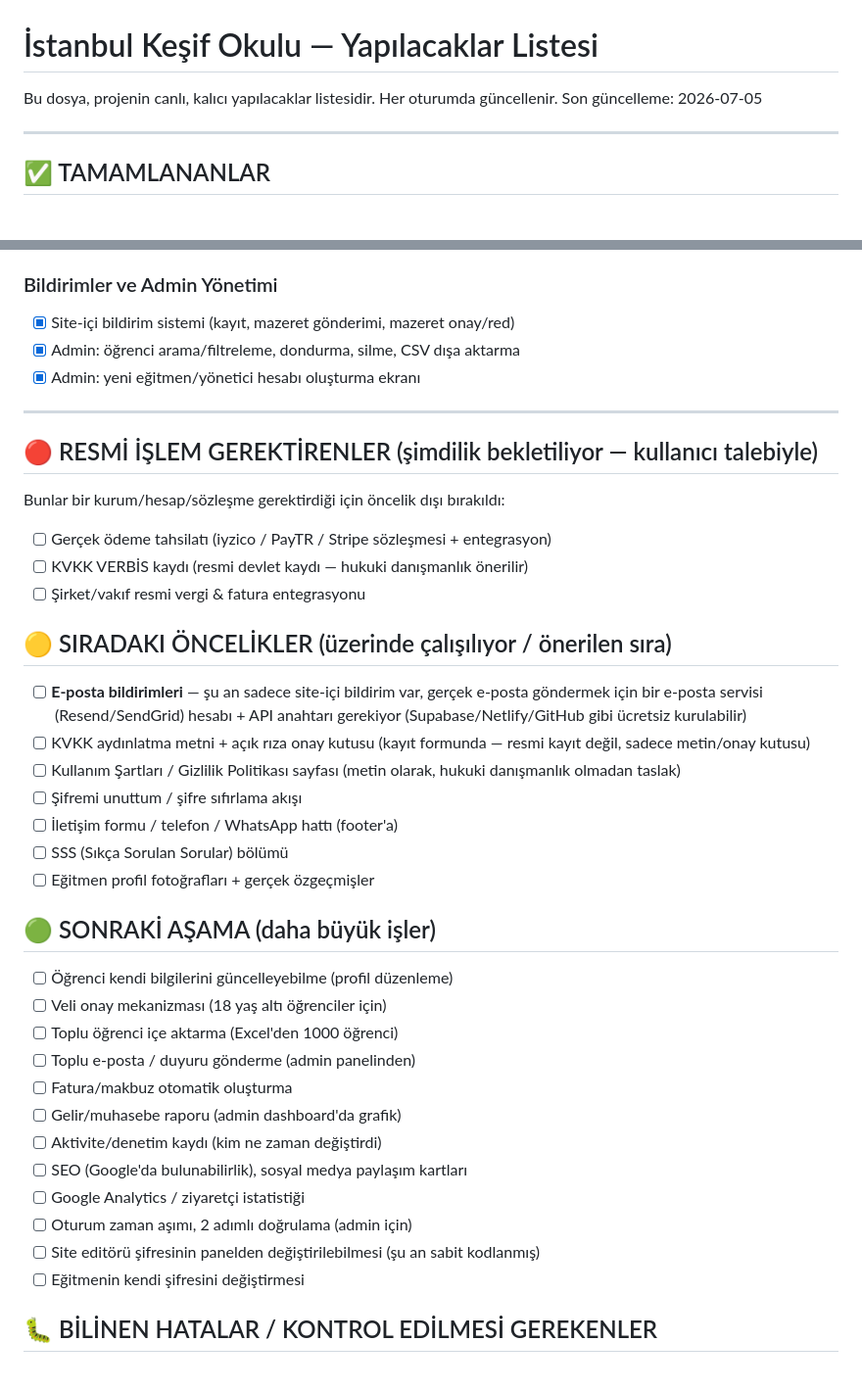
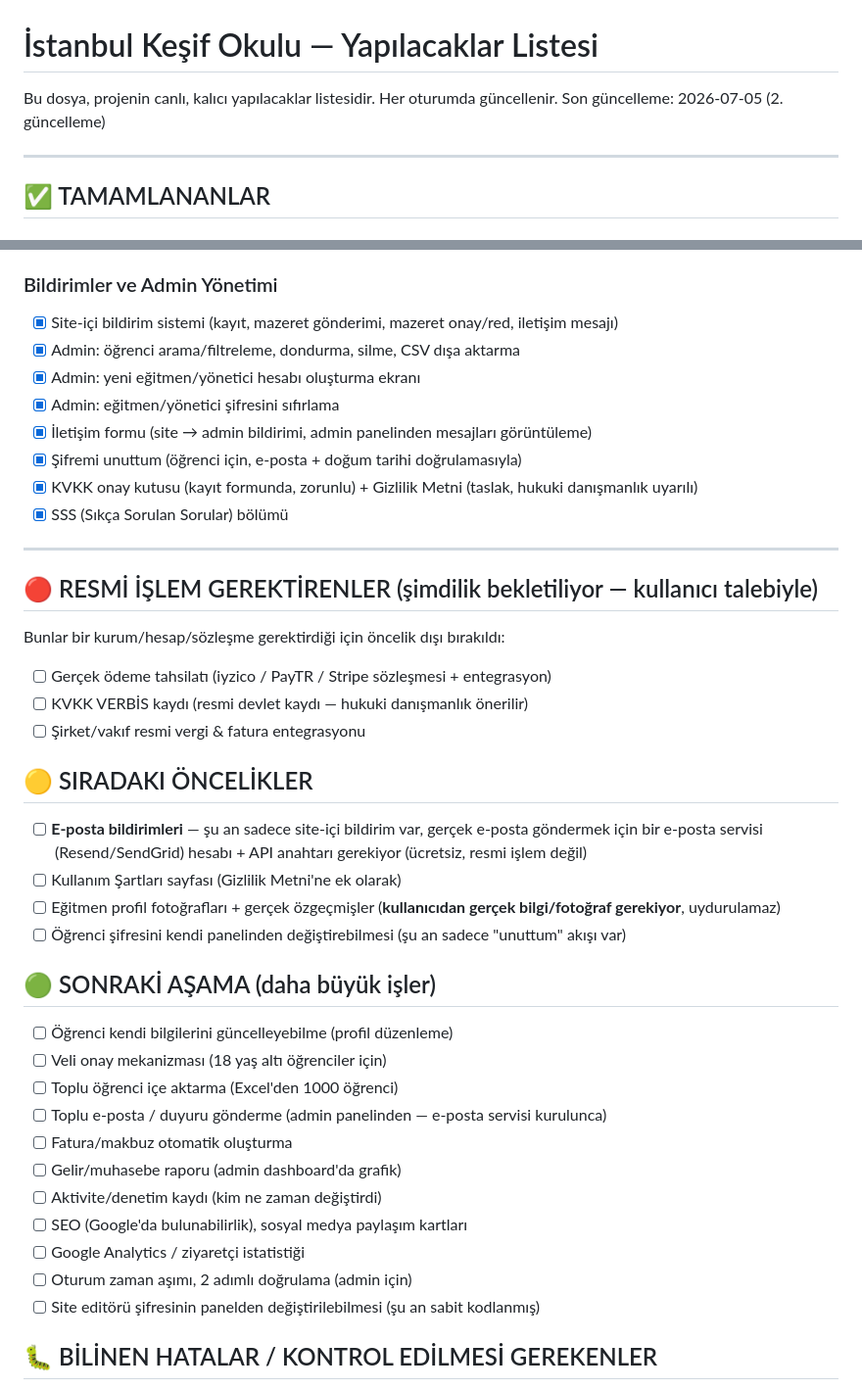
Before and after one commit to rahmigkt/istanbul-kesif-okulu, a Markdown page: YAPILACAKLAR.md, 2 parts joined by grey strips. Shown at 98% size. Rendered like a GitHub page.

Commit message:
Update TODO list

```diff
--- a/YAPILACAKLAR.md
+++ b/YAPILACAKLAR.md
@@ -1,7 +1,7 @@
 # İstanbul Keşif Okulu — Yapılacaklar Listesi
 
 Bu dosya, projenin canlı, kalıcı yapılacaklar listesidir. Her oturumda güncellenir.
-Son güncelleme: 2026-07-05
+Son güncelleme: 2026-07-05 (2. güncelleme)
 
 ---
 
@@ -28,9 +28,14 @@ Son güncelleme: 2026-07-05
 - [x] Canlı ders linki self-check-in
 
 ### Bildirimler ve Admin Yönetimi
-- [x] Site-içi bildirim sistemi (kayıt, mazeret gönderimi, mazeret onay/red)
+- [x] Site-içi bildirim sistemi (kayıt, mazeret gönderimi, mazeret onay/red, iletişim mesajı)
 - [x] Admin: öğrenci arama/filtreleme, dondurma, silme, CSV dışa aktarma
 - [x] Admin: yeni eğitmen/yönetici hesabı oluşturma ekranı
+- [x] Admin: eğitmen/yönetici şifresini sıfırlama
+- [x] İletişim formu (site → admin bildirimi, admin panelinden mesajları görüntüleme)
+- [x] Şifremi unuttum (öğrenci için, e-posta + doğum tarihi doğrulamasıyla)
+- [x] KVKK onay kutusu (kayıt formunda, zorunlu) + Gizlilik Metni (taslak, hukuki danışmanlık uyarılı)
+- [x] SSS (Sıkça Sorulan Sorular) bölümü
 
 ---
 
@@ -40,21 +45,18 @@ Bunlar bir kurum/hesap/sözleşme gerektirdiği için öncelik dışı bırakıl
 - [ ] KVKK VERBİS kaydı (resmi devlet kaydı — hukuki danışmanlık önerilir)
 - [ ] Şirket/vakıf resmi vergi & fatura entegrasyonu
 
-## 🟡 SIRADAKI ÖNCELİKLER (üzerinde çalışılıyor / önerilen sıra)
+## 🟡 SIRADAKI ÖNCELİKLER
 - [ ] **E-posta bildirimleri** — şu an sadece site-içi bildirim var, gerçek e-posta göndermek için
-      bir e-posta servisi (Resend/SendGrid) hesabı + API anahtarı gerekiyor (Supabase/Netlify/GitHub gibi ücretsiz kurulabilir)
-- [ ] KVKK aydınlatma metni + açık rıza onay kutusu (kayıt formunda — resmi kayıt değil, sadece metin/onay kutusu)
-- [ ] Kullanım Şartları / Gizlilik Politikası sayfası (metin olarak, hukuki danışmanlık olmadan taslak)
-- [ ] Şifremi unuttum / şifre sıfırlama akışı
-- [ ] İletişim formu / telefon / WhatsApp hattı (footer'a)
-- [ ] SSS (Sıkça Sorulan Sorular) bölümü
-- [ ] Eğitmen profil fotoğrafları + gerçek özgeçmişler
+      bir e-posta servisi (Resend/SendGrid) hesabı + API anahtarı gerekiyor (ücretsiz, resmi işlem değil)
+- [ ] Kullanım Şartları sayfası (Gizlilik Metni'ne ek olarak)
+- [ ] Eğitmen profil fotoğrafları + gerçek özgeçmişler (**kullanıcıdan gerçek bilgi/fotoğraf gerekiyor**, uydurulamaz)
+- [ ] Öğrenci şifresini kendi panelinden değiştirebilmesi (şu an sadece "unuttum" akışı var)
 
 ## 🟢 SONRAKİ AŞAMA (daha büyük işler)
 - [ ] Öğrenci kendi bilgilerini güncelleyebilme (profil düzenleme)
 - [ ] Veli onay mekanizması (18 yaş altı öğrenciler için)
 - [ ] Toplu öğrenci içe aktarma (Excel'den 1000 öğrenci)
-- [ ] Toplu e-posta / duyuru gönderme (admin panelinden)
+- [ ] Toplu e-posta / duyuru gönderme (admin panelinden — e-posta servisi kurulunca)
 - [ ] Fatura/makbuz otomatik oluşturma
 - [ ] Gelir/muhasebe raporu (admin dashboard'da grafik)
 - [ ] Aktivite/denetim kaydı (kim ne zaman değiştirdi)
@@ -62,7 +64,6 @@ Bunlar bir kurum/hesap/sözleşme gerektirdiği için öncelik dışı bırakıl
 - [ ] Google Analytics / ziyaretçi istatistiği
 - [ ] Oturum zaman aşımı, 2 adımlı doğrulama (admin için)
 - [ ] Site editörü şifresinin panelden değiştirilebilmesi (şu an sabit kodlanmış)
-- [ ] Eğitmenin kendi şifresini değiştirmesi
 
 ## 🐛 BİLİNEN HATALAR / KONTROL EDİLMESİ GEREKENLER
 - [ ] Bir öğrenci kaydında e-posta adresi bozuk görünüyor (`hrahmi@xn--gmailcom-w0a` gibi punycode'a
```
